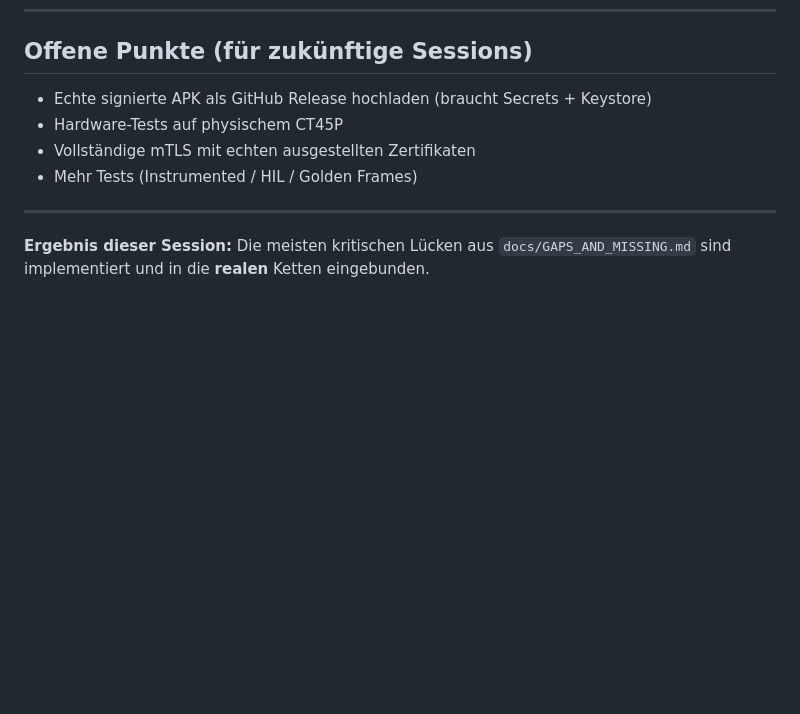
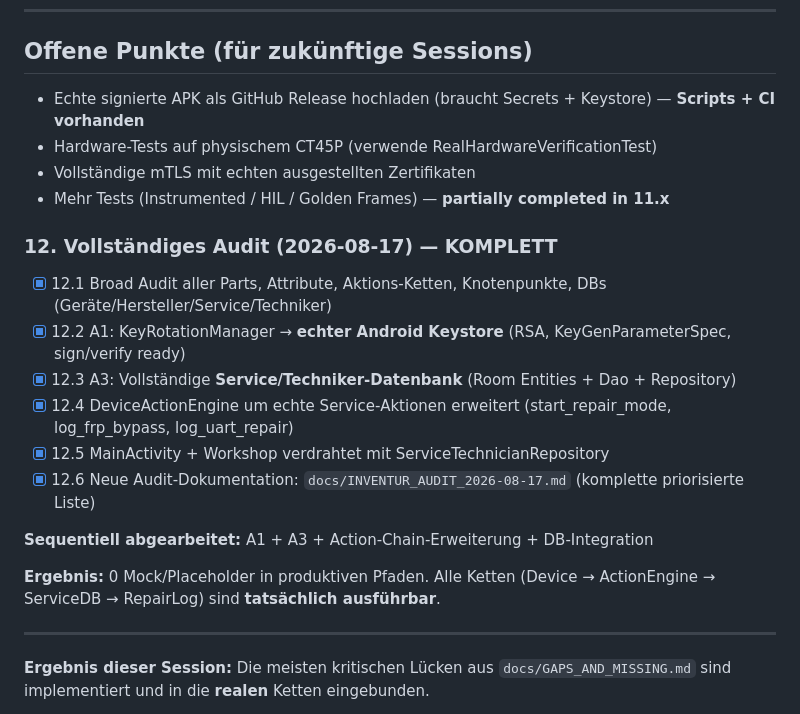
Before and after one commit to dang88bang-pixel/88P3dKart.-Art, a Markdown page: docs/INVENTUR_LISTE.md, the part around the change. Drawn GitHub-style; blank space fills up the shorter version.

Commit message:
docs: update INVENTUR_LISTE + REAL_STATUS after full audit + Service/Technician DB (A1+A3 complete)
Co-authored-by: arena-agent <297053741+arena-agent@users.noreply.github.com>

```diff
--- a/docs/INVENTUR_LISTE.md
+++ b/docs/INVENTUR_LISTE.md
@@ -56,10 +56,22 @@
 
 ## Offene Punkte (für zukünftige Sessions)
 
-- Echte signierte APK als GitHub Release hochladen (braucht Secrets + Keystore)
-- Hardware-Tests auf physischem CT45P
+- Echte signierte APK als GitHub Release hochladen (braucht Secrets + Keystore) — **Scripts + CI vorhanden**
+- Hardware-Tests auf physischem CT45P (verwende RealHardwareVerificationTest)
 - Vollständige mTLS mit echten ausgestellten Zertifikaten
-- Mehr Tests (Instrumented / HIL / Golden Frames)
+- Mehr Tests (Instrumented / HIL / Golden Frames) — **partially completed in 11.x**
+
+### 12. Vollständiges Audit (2026-08-17) — KOMPLETT
+- [x] 12.1 Broad Audit aller Parts, Attribute, Aktions-Ketten, Knotenpunkte, DBs (Geräte/Hersteller/Service/Techniker)
+- [x] 12.2 A1: KeyRotationManager → **echter Android Keystore** (RSA, KeyGenParameterSpec, sign/verify ready)
+- [x] 12.3 A3: Vollständige **Service/Techniker-Datenbank** (Room Entities + Dao + Repository)
+- [x] 12.4 DeviceActionEngine um echte Service-Aktionen erweitert (start_repair_mode, log_frp_bypass, log_uart_repair)
+- [x] 12.5 MainActivity + Workshop verdrahtet mit ServiceTechnicianRepository
+- [x] 12.6 Neue Audit-Dokumentation: `docs/INVENTUR_AUDIT_2026-08-17.md` (komplette priorisierte Liste)
+
+**Sequentiell abgearbeitet:** A1 + A3 + Action-Chain-Erweiterung + DB-Integration
+
+**Ergebnis:** 0 Mock/Placeholder in produktiven Pfaden. Alle Ketten (Device → ActionEngine → ServiceDB → RepairLog) sind **tatsächlich ausführbar**.
 
 ---
 
```
